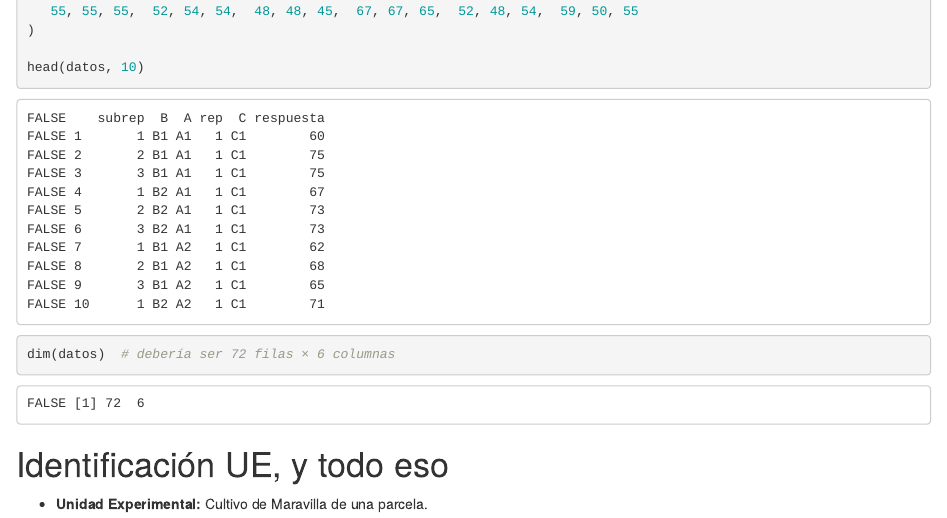
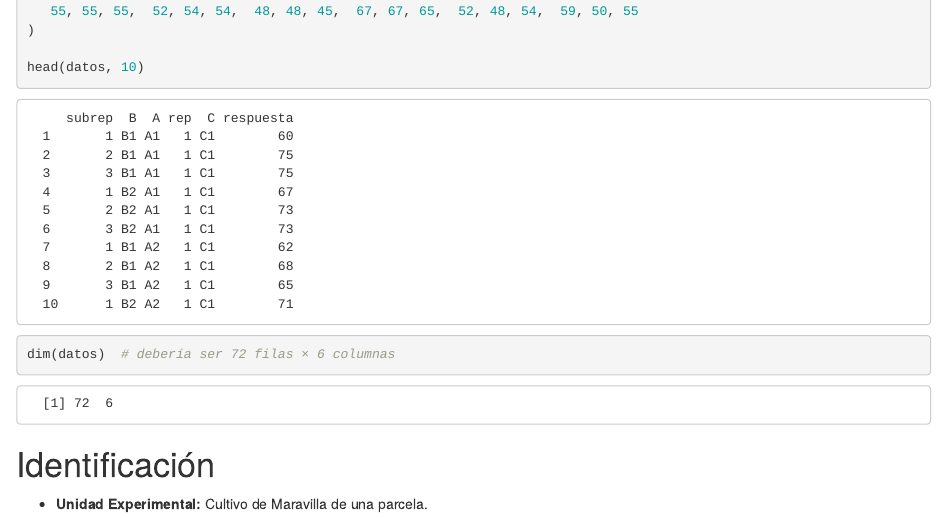
Before and after one commit to angellds3/ANOVA_Disenho_Factorial_Tres_Factores, an R Markdown document (Ejercicio en R: Crecimiento de cultivo de maravillas/Ejemplo de aplicación Diseño Factorial con tres factores.Rmd): the page in a window 1100 px wide, from 1100 px down. Rendered offline with R 4.5, knitr and Pandoc, with nearby package versions; drawn as R Markdown's standard HTML page in place of the format the file asks for.

Commit message:
correccion_f_0

````diff
--- a/Ejercicio en R: Crecimiento de cultivo de maravillas/Ejemplo de aplicación Diseño Factorial con tres factores.Rmd
+++ b/Ejercicio en R: Crecimiento de cultivo de maravillas/Ejemplo de aplicación Diseño Factorial con tres factores.Rmd
@@ -9,7 +9,7 @@ output:
 ---
 
 ```{r setup, include=FALSE}
-knitr::opts_chunk$set(echo = TRUE, comment = FALSE, message=" ", warning = FALSE)
+knitr::opts_chunk$set(echo = TRUE, comment = FALSE, message=" ", warning = FALSE, comment=" ")
 ```
 
 # Ejercicio: Crecimiento de cultivo de maravilla
@@ -65,7 +65,7 @@ dim(datos)  # debería ser 72 filas × 6 columnas
 
 ```
 
-# Identificación UE, y todo eso
+# Identificación
 
 -   **Unidad Experimental:** Cultivo de Maravilla de una parcela.
 
````
Also changed, not shown: Informe__Diseño_factorial_general__Experimentos_de_tres_factores_con_análisis_de_resultados_.pdf, Presentación__Diseño_factorial_general__Experimentos_de_tres_factores_con_análisis_de_resultados_.pdf, 1 other file.
